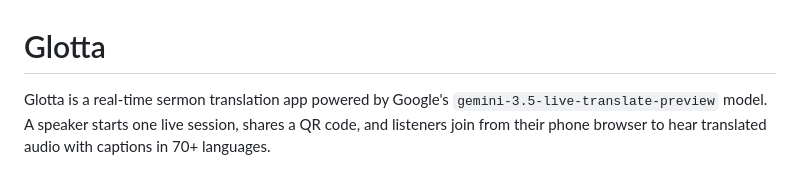
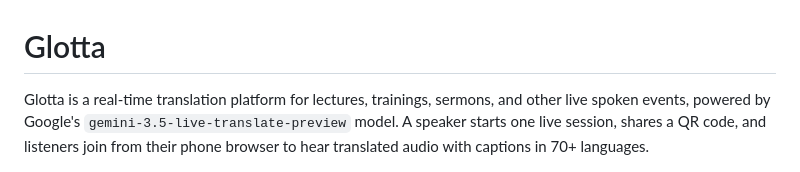
Before and after one commit to NicholasAryelFerreira/glotta, a Markdown page: README.md, the part around the change. Rendered like a GitHub page.

Commit message:
Broaden Glotta project description

```diff
--- a/README.md
+++ b/README.md
@@ -1,6 +1,6 @@
 # Glotta
 
-Glotta is a real-time sermon translation app powered by Google's `gemini-3.5-live-translate-preview` model. A speaker starts one live session, shares a QR code, and listeners join from their phone browser to hear translated audio with captions in 70+ languages.
+Glotta is a real-time translation platform for lectures, trainings, sermons, and other live spoken events, powered by Google's `gemini-3.5-live-translate-preview` model. A speaker starts one live session, shares a QR code, and listeners join from their phone browser to hear translated audio with captions in 70+ languages.
 
 <p align="center">
   <img src="docs/screenshots/home-session.png" alt="Glotta session setup screen" width="260">
```
